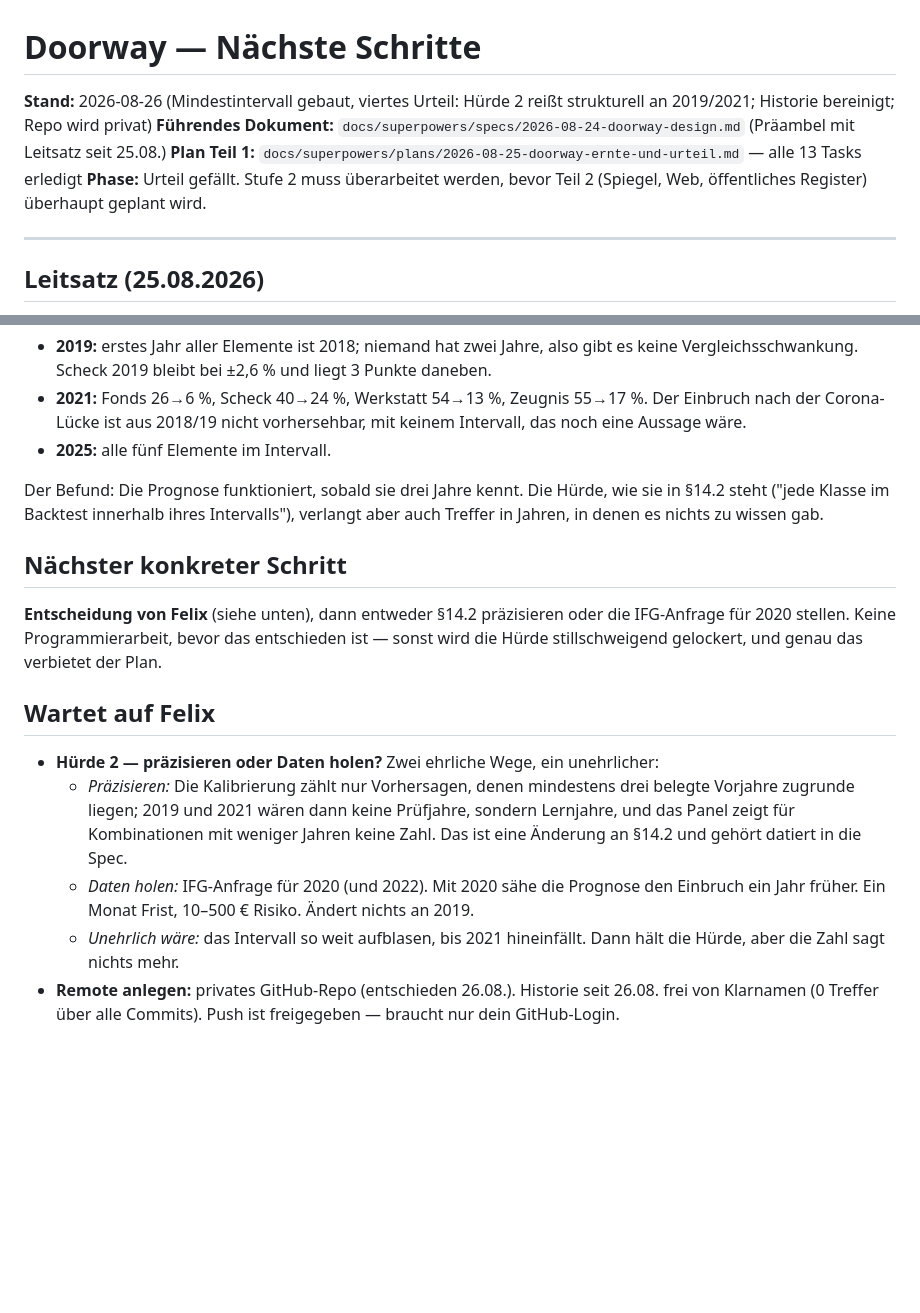
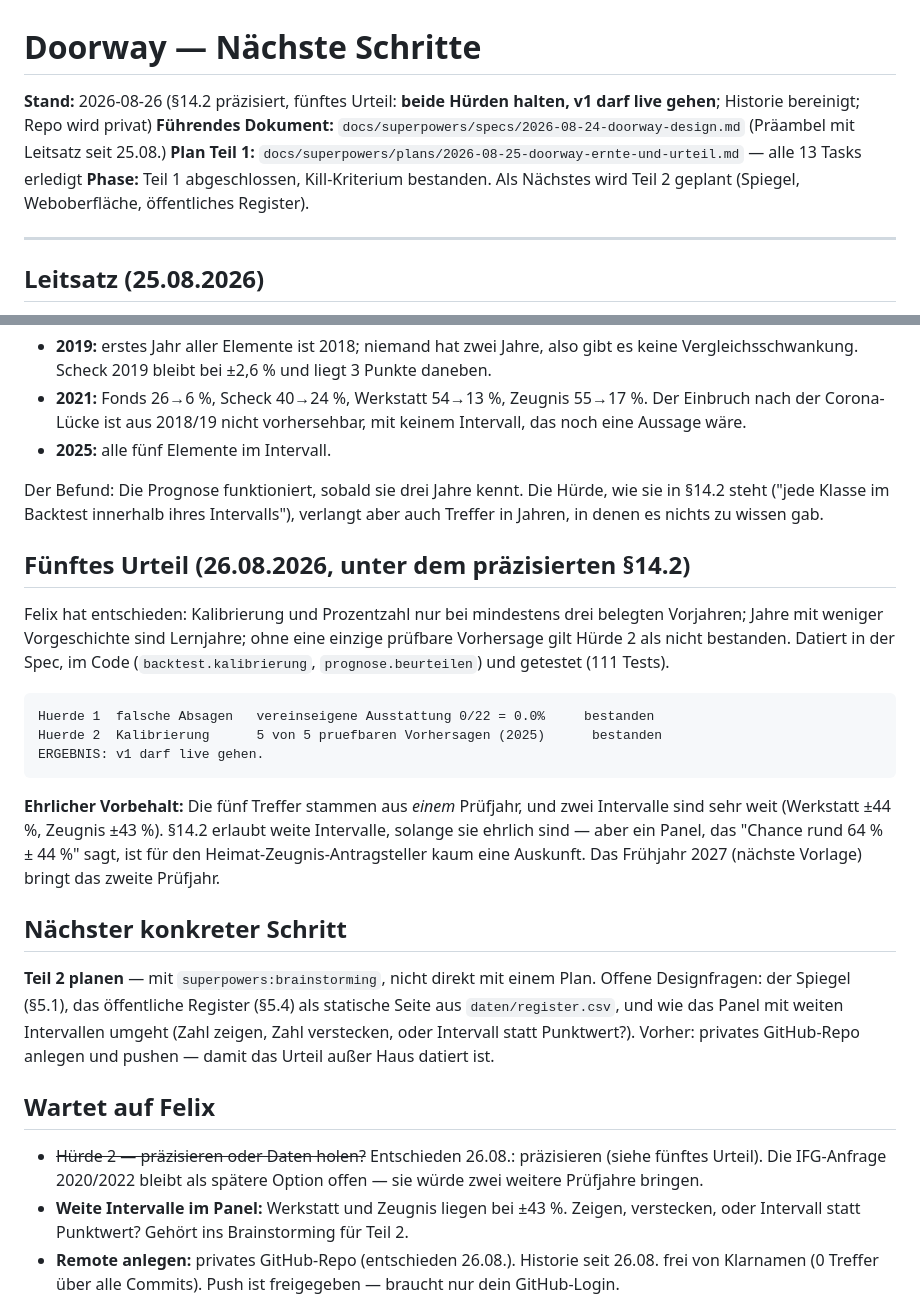
Before and after one commit to Felix3c/doorway, a Markdown page: NAECHSTE-SCHRITTE.md, 2 parts joined by grey strips. GitHub-like rendering; blank space fills up the shorter version.

Commit message:
docs: fuenftes Urteil - v1 darf live gehen; naechster Schritt Teil 2 planen

````diff
--- a/NAECHSTE-SCHRITTE.md
+++ b/NAECHSTE-SCHRITTE.md
@@ -1,9 +1,9 @@
 # Doorway — Nächste Schritte
 
-**Stand:** 2026-08-26 (Mindestintervall gebaut, viertes Urteil: Hürde 2 reißt strukturell an 2019/2021; Historie bereinigt; Repo wird privat)
+**Stand:** 2026-08-26 (§14.2 präzisiert, fünftes Urteil: **beide Hürden halten, v1 darf live gehen**; Historie bereinigt; Repo wird privat)
 **Führendes Dokument:** `docs/superpowers/specs/2026-08-24-doorway-design.md` (Präambel mit Leitsatz seit 25.08.)
 **Plan Teil 1:** `docs/superpowers/plans/2026-08-25-doorway-ernte-und-urteil.md` — alle 13 Tasks erledigt
-**Phase:** Urteil gefällt. Stufe 2 muss überarbeitet werden, bevor Teil 2 (Spiegel, Web, öffentliches Register) überhaupt geplant wird.
+**Phase:** Teil 1 abgeschlossen, Kill-Kriterium bestanden. Als Nächstes wird Teil 2 geplant (Spiegel, Weboberfläche, öffentliches Register).
 
 ---
 
@@ -51,16 +51,26 @@ Untergrenze eingebaut: bei weniger als drei Vorjahren gilt die größte Schwanku
 
 Der Befund: Die Prognose funktioniert, sobald sie drei Jahre kennt. Die Hürde, wie sie in §14.2 steht ("jede Klasse im Backtest innerhalb ihres Intervalls"), verlangt aber auch Treffer in Jahren, in denen es nichts zu wissen gab.
 
+## Fünftes Urteil (26.08.2026, unter dem präzisierten §14.2)
+
+Felix hat entschieden: Kalibrierung und Prozentzahl nur bei mindestens drei belegten Vorjahren; Jahre mit weniger Vorgeschichte sind Lernjahre; ohne eine einzige prüfbare Vorhersage gilt Hürde 2 als nicht bestanden. Datiert in der Spec, im Code (`backtest.kalibrierung`, `prognose.beurteilen`) und getestet (111 Tests).
+
+```
+Huerde 1  falsche Absagen   vereinseigene Ausstattung 0/22 = 0.0%     bestanden
+Huerde 2  Kalibrierung      5 von 5 pruefbaren Vorhersagen (2025)      bestanden
+ERGEBNIS: v1 darf live gehen.
+```
+
+**Ehrlicher Vorbehalt:** Die fünf Treffer stammen aus *einem* Prüfjahr, und zwei Intervalle sind sehr weit (Werkstatt ±44 %, Zeugnis ±43 %). §14.2 erlaubt weite Intervalle, solange sie ehrlich sind — aber ein Panel, das "Chance rund 64 % ± 44 %" sagt, ist für den Heimat-Zeugnis-Antragsteller kaum eine Auskunft. Das Frühjahr 2027 (nächste Vorlage) bringt das zweite Prüfjahr.
+
 ## Nächster konkreter Schritt
 
-**Entscheidung von Felix** (siehe unten), dann entweder §14.2 präzisieren oder die IFG-Anfrage für 2020 stellen. Keine Programmierarbeit, bevor das entschieden ist — sonst wird die Hürde stillschweigend gelockert, und genau das verbietet der Plan.
+**Teil 2 planen** — mit `superpowers:brainstorming`, nicht direkt mit einem Plan. Offene Designfragen: der Spiegel (§5.1), das öffentliche Register (§5.4) als statische Seite aus `daten/register.csv`, und wie das Panel mit weiten Intervallen umgeht (Zahl zeigen, Zahl verstecken, oder Intervall statt Punktwert?). Vorher: privates GitHub-Repo anlegen und pushen — damit das Urteil außer Haus datiert ist.
 
 ## Wartet auf Felix
 
-- **Hürde 2 — präzisieren oder Daten holen?** Zwei ehrliche Wege, ein unehrlicher:
-  - *Präzisieren:* Die Kalibrierung zählt nur Vorhersagen, denen mindestens drei belegte Vorjahre zugrunde liegen; 2019 und 2021 wären dann keine Prüfjahre, sondern Lernjahre, und das Panel zeigt für Kombinationen mit weniger Jahren keine Zahl. Das ist eine Änderung an §14.2 und gehört datiert in die Spec.
-  - *Daten holen:* IFG-Anfrage für 2020 (und 2022). Mit 2020 sähe die Prognose den Einbruch ein Jahr früher. Ein Monat Frist, 10–500 € Risiko. Ändert nichts an 2019.
-  - *Unehrlich wäre:* das Intervall so weit aufblasen, bis 2021 hineinfällt. Dann hält die Hürde, aber die Zahl sagt nichts mehr.
+- ~~Hürde 2 — präzisieren oder Daten holen?~~ Entschieden 26.08.: präzisieren (siehe fünftes Urteil). Die IFG-Anfrage 2020/2022 bleibt als spätere Option offen — sie würde zwei weitere Prüfjahre bringen.
+- **Weite Intervalle im Panel:** Werkstatt und Zeugnis liegen bei ±43 %. Zeigen, verstecken, oder Intervall statt Punktwert? Gehört ins Brainstorming für Teil 2.
 - **Remote anlegen:** privates GitHub-Repo (entschieden 26.08.). Historie seit 26.08. frei von Klarnamen (0 Treffer über alle Commits). Push ist freigegeben — braucht nur dein GitHub-Login.
 
 ## Entschieden am 2026-08-26
````
